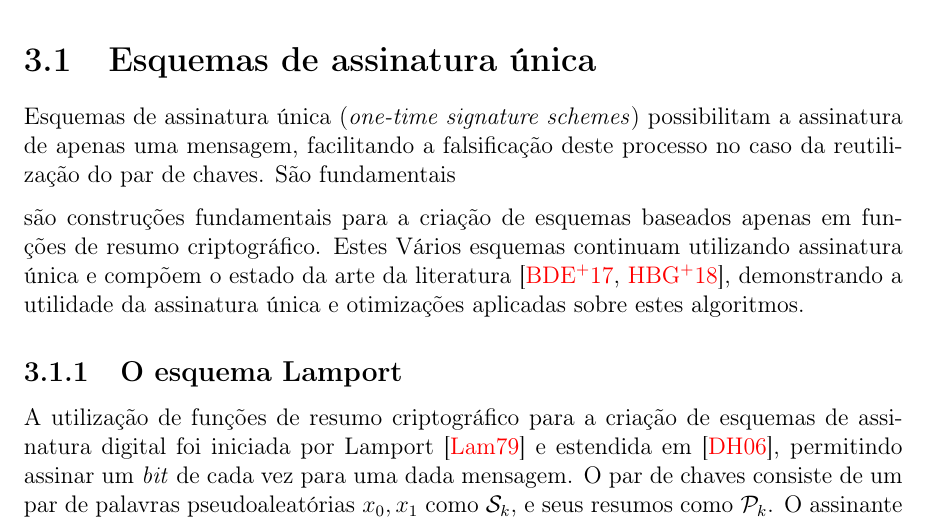
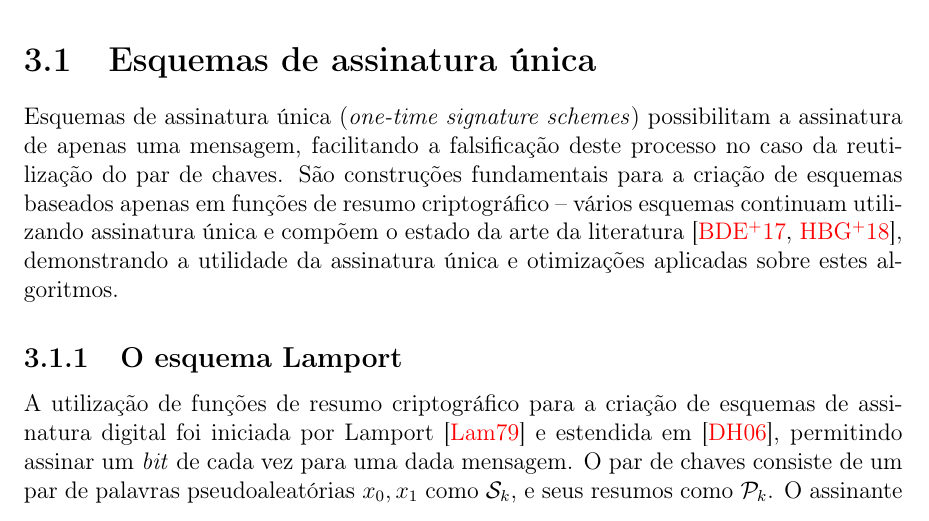
Before and after one commit to zambonin/bsc, a LaTeX document (bsc.tex): part of page 10 of 16, cut so that both start at the same text. Compiled offline with pdfLaTeX.

Commit message:
sharelatex: update bsc.tex from r4985 to r4997

```diff
--- a/bsc.tex
+++ b/bsc.tex
@@ -556,11 +556,7 @@ Neste capítulo, são apresentados os esquemas de assinatura digital única Lamp
 
 \section{Esquemas de assinatura única}
 
-Esquemas de assinatura única (\emph{one-time signature schemes}) possibilitam a assinatura de apenas uma mensagem, facilitando a falsificação deste processo no caso da reutilização do par de chaves. São fundamentais
-
-são construções
-fundamentais para a criação de esquemas baseados apenas em funções de resumo
-criptográfico. Estes  Vários esquemas continuam utilizando assinatura única e compõem o estado da arte da literatura~\cite{sphincsplus,irtf-cfrg-xmss-hash-based-signatures-12}, demonstrando a utilidade da assinatura única e otimizações aplicadas sobre estes algoritmos.
+Esquemas de assinatura única (\emph{one-time signature schemes}) possibilitam a assinatura de apenas uma mensagem, facilitando a falsificação deste processo no caso da reutilização do par de chaves. São construções fundamentais para a criação de esquemas baseados apenas em funções de resumo criptográfico -- vários esquemas continuam utilizando assinatura única e compõem o estado da arte da literatura~\cite{sphincsplus,irtf-cfrg-xmss-hash-based-signatures-12}, demonstrando a utilidade da assinatura única e otimizações aplicadas sobre estes algoritmos.
 
 \subsection{O esquema Lamport}
 
```
